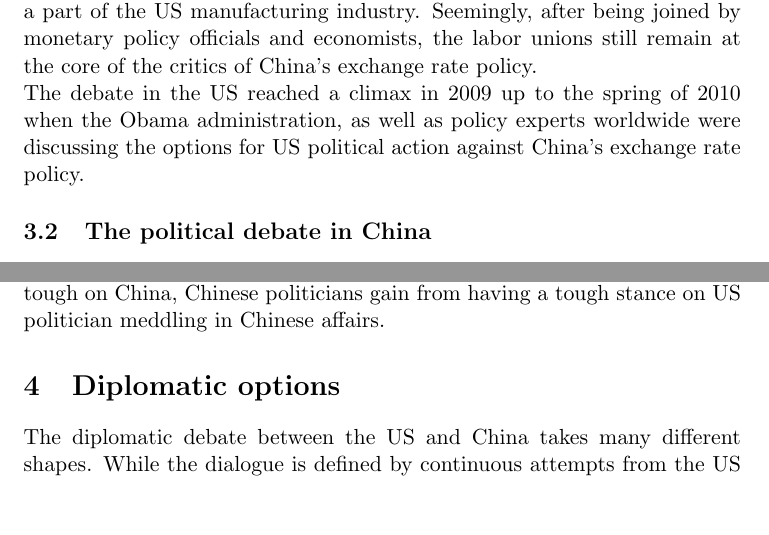
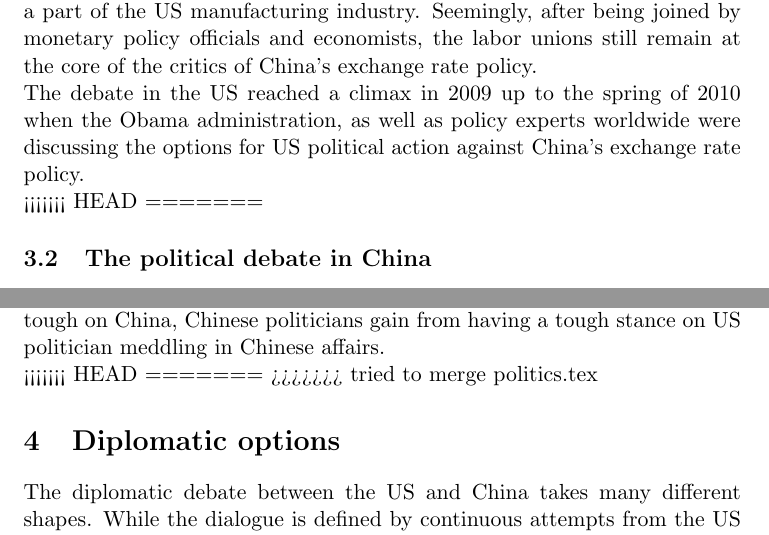
Before and after one commit to arnfred/Yuan-Appreciation, a LaTeX document (yuan.tex, which reads politics.tex): two parts of pages 13 and 14 of 24, joined at a grey line, cut so that both start at the same text, the shorter picture padded with empty space. Compiled offline with pdfLaTeX.

Commit message:
tried to merge politics.tex

```diff
--- a/politics.tex
+++ b/politics.tex
@@ -46,8 +46,11 @@ manufacturing industry. Seemingly, after being joined by monetary policy officia
 
 The debate in the US reached a climax in 2009 up to the spring of 2010 when the Obama administration, as well as policy experts worldwide were discussing the options for US political action against China's exchange rate policy.
 
+<<<<<<< HEAD
+=======
+\subsection{The political debate in China}
+>>>>>>> tried to merge politics.tex
 
-\subsection{The political debate in China}
 
 %Governor of the People's Bank of China, Zhou Xiaochuan, among other PBC
 %officials, is worried about excessive foreign exchange reserves:
@@ -115,6 +118,7 @@ having a tough stance on US politician meddling in Chinese affairs.
 % to the economic crisis in 2008 there was still strong growth in the
 % exporting sector.\footnote{\cite{Naughton2008}.}
 
+<<<<<<< HEAD
 %fmolo: I'm trying to separate Chinese diplomatic issues from US
 %diplomatic issues.
 %but as Levy details in \cite{Levy11}, China has so far kept Obama from
@@ -123,3 +127,5 @@ having a tough stance on US politician meddling in Chinese affairs.
 %manipulator' is closely connected with the us political debate where the
 %label could be an excuse for eager senators to mandate tariffs on
 %Chinese imports.
+=======
+>>>>>>> tried to merge politics.tex
```
